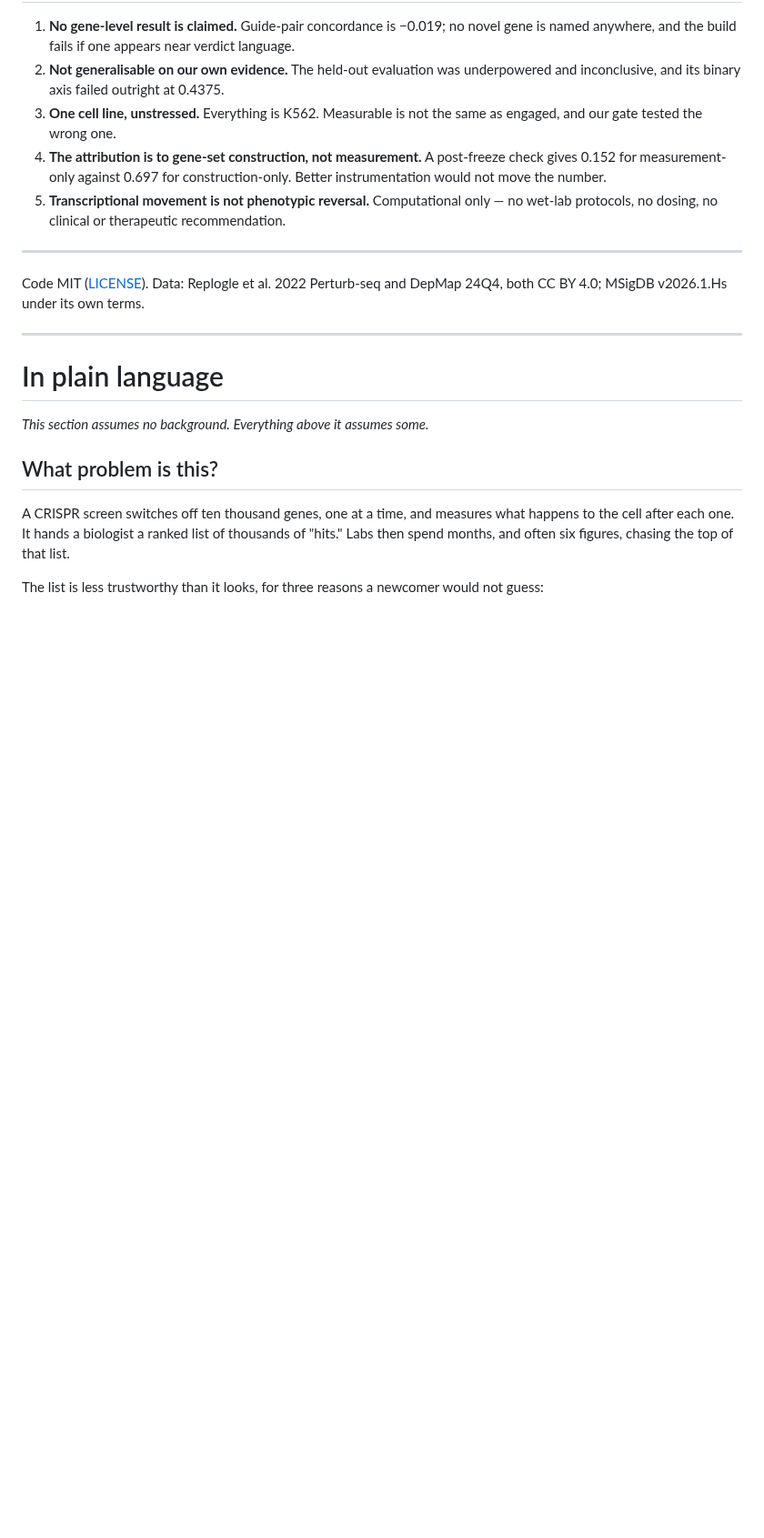
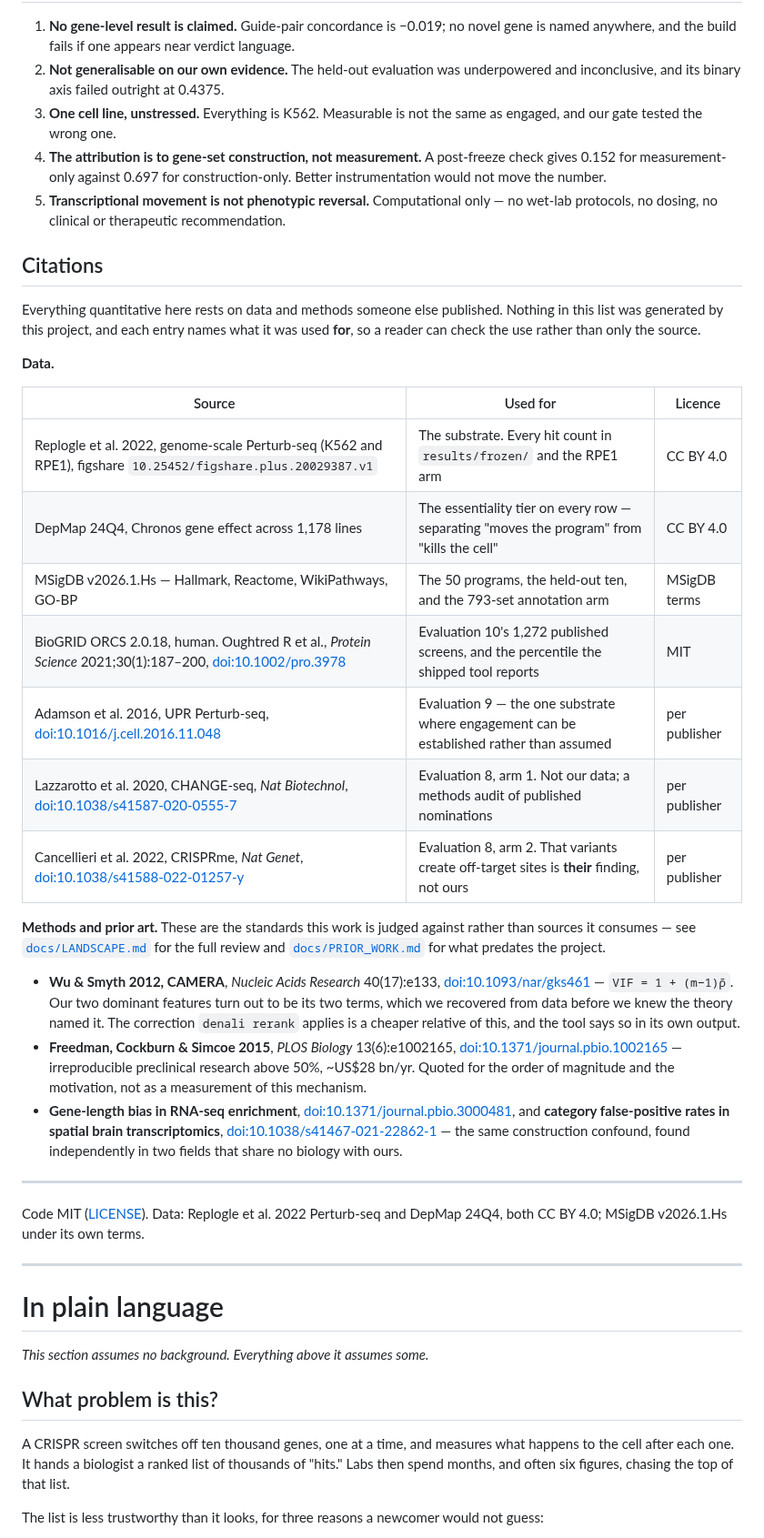
Before and after one commit to alejandro-publius/denali, a Markdown page: README.md, the part around one of its changes. Shown at 91% size. GitHub-like rendering; blank space fills up the shorter version.

```diff
--- a/README.md
+++ b/README.md
@@ -547,6 +563,33 @@ The suite has caught, in order: a stat bug reporting 5 evidence sources instead
 4. **The attribution is to gene-set construction, not measurement.** A post-freeze check gives 0.152 for measurement-only against 0.697 for construction-only. Better instrumentation would not move the number.
 5. **Transcriptional movement is not phenotypic reversal.** Computational only — no wet-lab protocols, no dosing, no clinical or therapeutic recommendation.
 
+## Citations
+
+Everything quantitative here rests on data and methods someone else published.
+Nothing in this list was generated by this project, and each entry names what it
+was used **for**, so a reader can check the use rather than only the source.
+
+**Data.**
+
+| Source | Used for | Licence |
+|---|---|---|
+| Replogle et al. 2022, genome-scale Perturb-seq (K562 and RPE1), figshare `10.25452/figshare.plus.20029387.v1` | The substrate. Every hit count in `results/frozen/` and the RPE1 arm | CC BY 4.0 |
+| DepMap 24Q4, Chronos gene effect across 1,178 lines | The essentiality tier on every row — separating "moves the program" from "kills the cell" | CC BY 4.0 |
+| MSigDB v2026.1.Hs — Hallmark, Reactome, WikiPathways, GO-BP | The 50 programs, the held-out ten, and the 793-set annotation arm | MSigDB terms |
+| BioGRID ORCS 2.0.18, human. Oughtred R et al., *Protein Science* 2021;30(1):187–200, [doi:10.1002/pro.3978](https://doi.org/10.1002/pro.3978) | Evaluation 10's 1,272 published screens, and the percentile the shipped tool reports | MIT |
+| Adamson et al. 2016, UPR Perturb-seq, [doi:10.1016/j.cell.2016.11.048](https://doi.org/10.1016/j.cell.2016.11.048) | Evaluation 9 — the one substrate where engagement can be established rather than assumed | per publisher |
+| Lazzarotto et al. 2020, CHANGE-seq, *Nat Biotechnol*, [doi:10.1038/s41587-020-0555-7](https://doi.org/10.1038/s41587-020-0555-7) | Evaluation 8, arm 1. Not our data; a methods audit of published nominations | per publisher |
+| Cancellieri et al. 2022, CRISPRme, *Nat Genet*, [doi:10.1038/s41588-022-01257-y](https://doi.org/10.1038/s41588-022-01257-y) | Evaluation 8, arm 2. That variants create off-target sites is **their** finding, not ours | per publisher |
+
+**Methods and prior art.** These are the standards this work is judged against
+rather than sources it consumes — see [`docs/LANDSCAPE.md`](docs/LANDSCAPE.md)
+for the full review and [`docs/PRIOR_WORK.md`](docs/PRIOR_WORK.md) for what
+predates the project.
+
+- **Wu & Smyth 2012, CAMERA**, *Nucleic Acids Research* 40(17):e133, [doi:10.1093/nar/gks461](https://doi.org/10.1093/nar/gks461) — `VIF = 1 + (m−1)ρ̄`. Our two dominant features turn out to be its two terms, which we recovered from data before we knew the theory named it. The correction `denali rerank` applies is a cheaper relative of this, and the tool says so in its own output.
+- **Freedman, Cockburn & Simcoe 2015**, *PLOS Biology* 13(6):e1002165, [doi:10.1371/journal.pbio.1002165](https://doi.org/10.1371/journal.pbio.1002165) — irreproducible preclinical research above 50%, ~US$28 bn/yr. Quoted for the order of magnitude and the motivation, not as a measurement of this mechanism.
+- **Gene-length bias in RNA-seq enrichment**, [doi:10.1371/journal.pbio.3000481](https://doi.org/10.1371/journal.pbio.3000481), and **category false-positive rates in spatial brain transcriptomics**, [doi:10.1038/s41467-021-22862-1](https://doi.org/10.1038/s41467-021-22862-1) — the same construction confound, found independently in two fields that share no biology with ours.
+
 ---
 
 Code MIT ([LICENSE](LICENSE)). Data: Replogle et al. 2022 Perturb-seq and DepMap 24Q4, both CC BY 4.0; MSigDB v2026.1.Hs under its own terms.
```
Also changed, not shown: other parts of README.md (+21 -5 lines).
